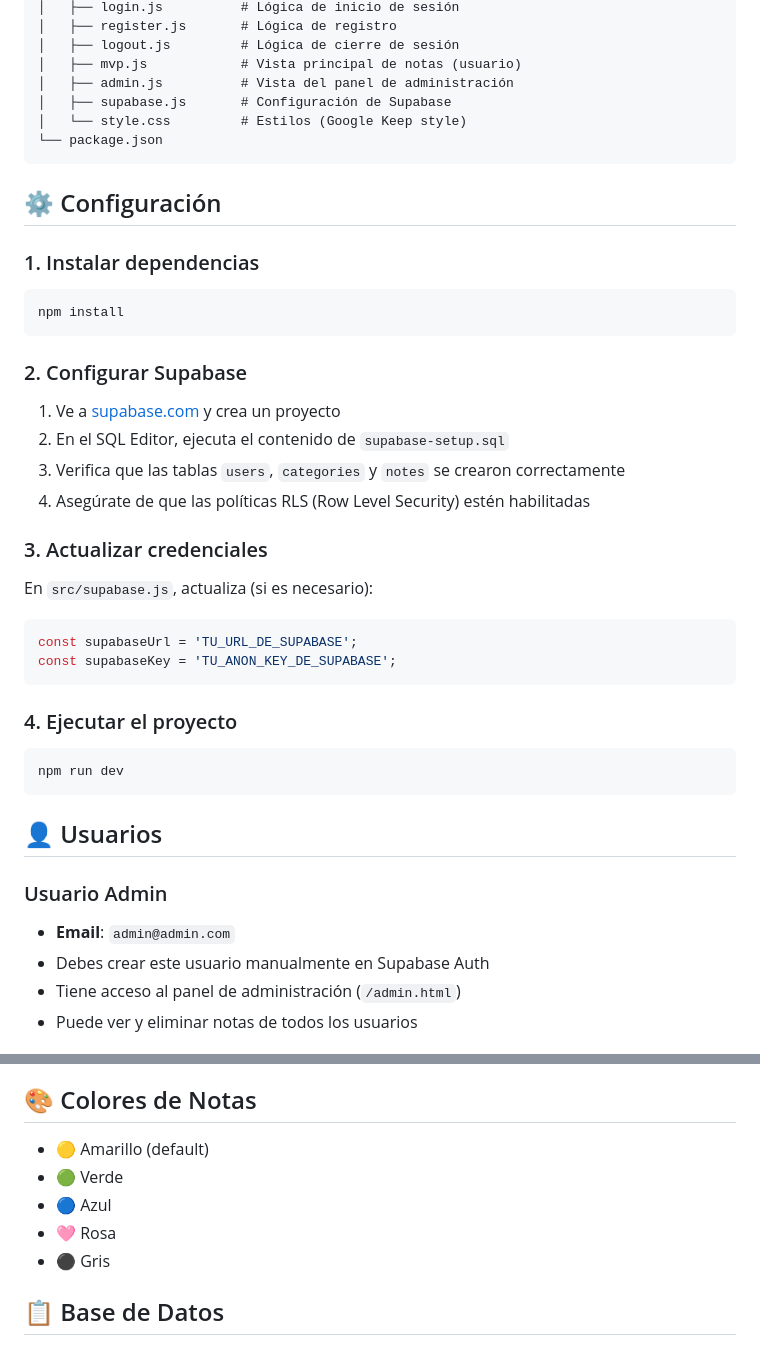
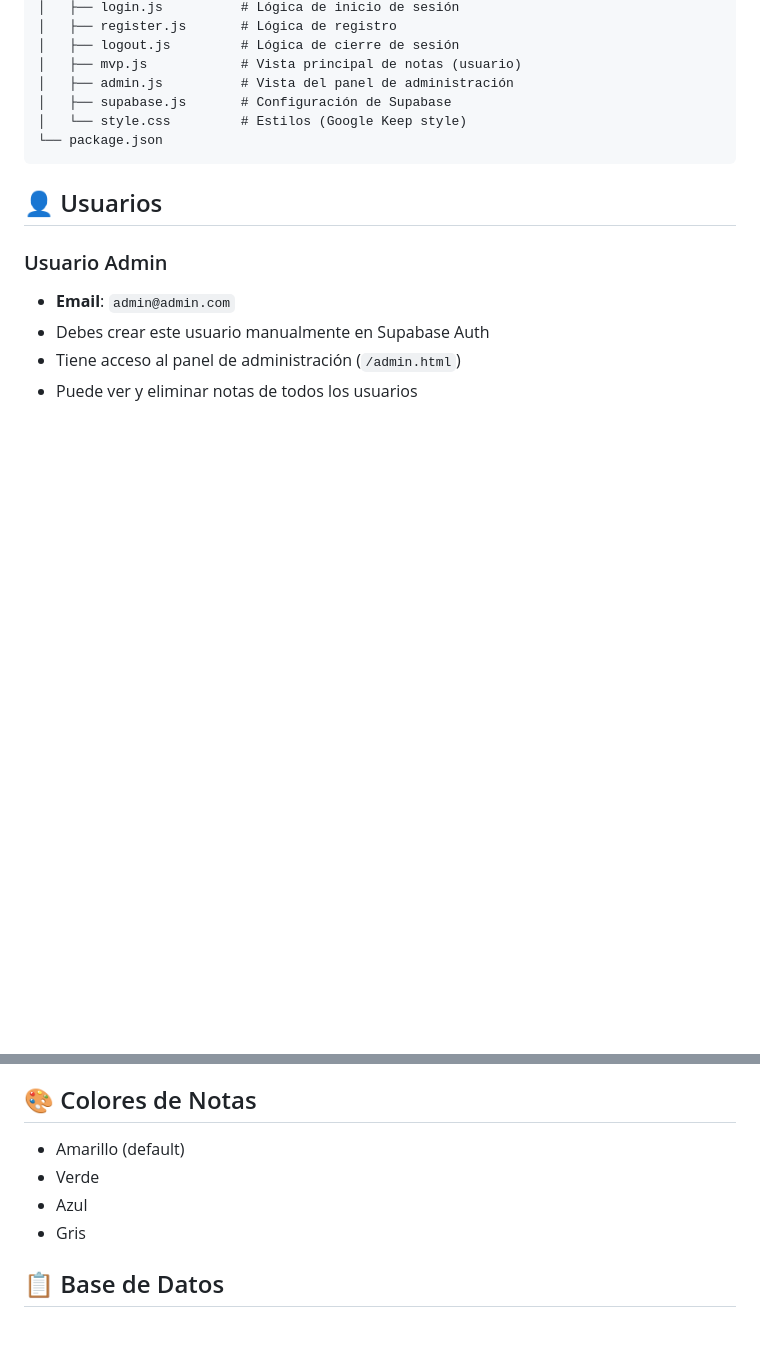
Before and after one commit to dvchinx/dashboard-notes, a Markdown page: README.md, 2 parts joined by grey strips. GitHub-like rendering; blank space fills up the shorter version.

Commit message:
Update README to streamline content
Removed configuration instructions and troubleshooting notes.

````diff
--- a/README.md
+++ b/README.md
@@ -40,35 +40,6 @@ dashboard/
 └── package.json
 ```
 
-## ⚙️ Configuración
-
-### 1. Instalar dependencias
-
-```bash
-npm install
-```
-
-### 2. Configurar Supabase
-
-1. Ve a [supabase.com](https://supabase.com) y crea un proyecto
-2. En el SQL Editor, ejecuta el contenido de `supabase-setup.sql`
-3. Verifica que las tablas `users`, `categories` y `notes` se crearon correctamente
-4. Asegúrate de que las políticas RLS (Row Level Security) estén habilitadas
-
-### 3. Actualizar credenciales
-
-En `src/supabase.js`, actualiza (si es necesario):
-```javascript
-const supabaseUrl = 'TU_URL_DE_SUPABASE';
-const supabaseKey = 'TU_ANON_KEY_DE_SUPABASE';
-```
-
-### 4. Ejecutar el proyecto
-
-```bash
-npm run dev
-```
-
 ## 👤 Usuarios
 
 ### Usuario Admin
@@ -84,11 +55,10 @@ npm run dev
 
 ## 🎨 Colores de Notas
 
-- 🟡 Amarillo (default)
-- 🟢 Verde
-- 🔵 Azul
-- 🩷 Rosa
-- ⚫ Gris
+- Amarillo (default)
+- Verde
+- Azul
+- Gris
 
 ## 📋 Base de Datos
 
````
Also changed, not shown: other parts of README.md (+12 -33 lines).
